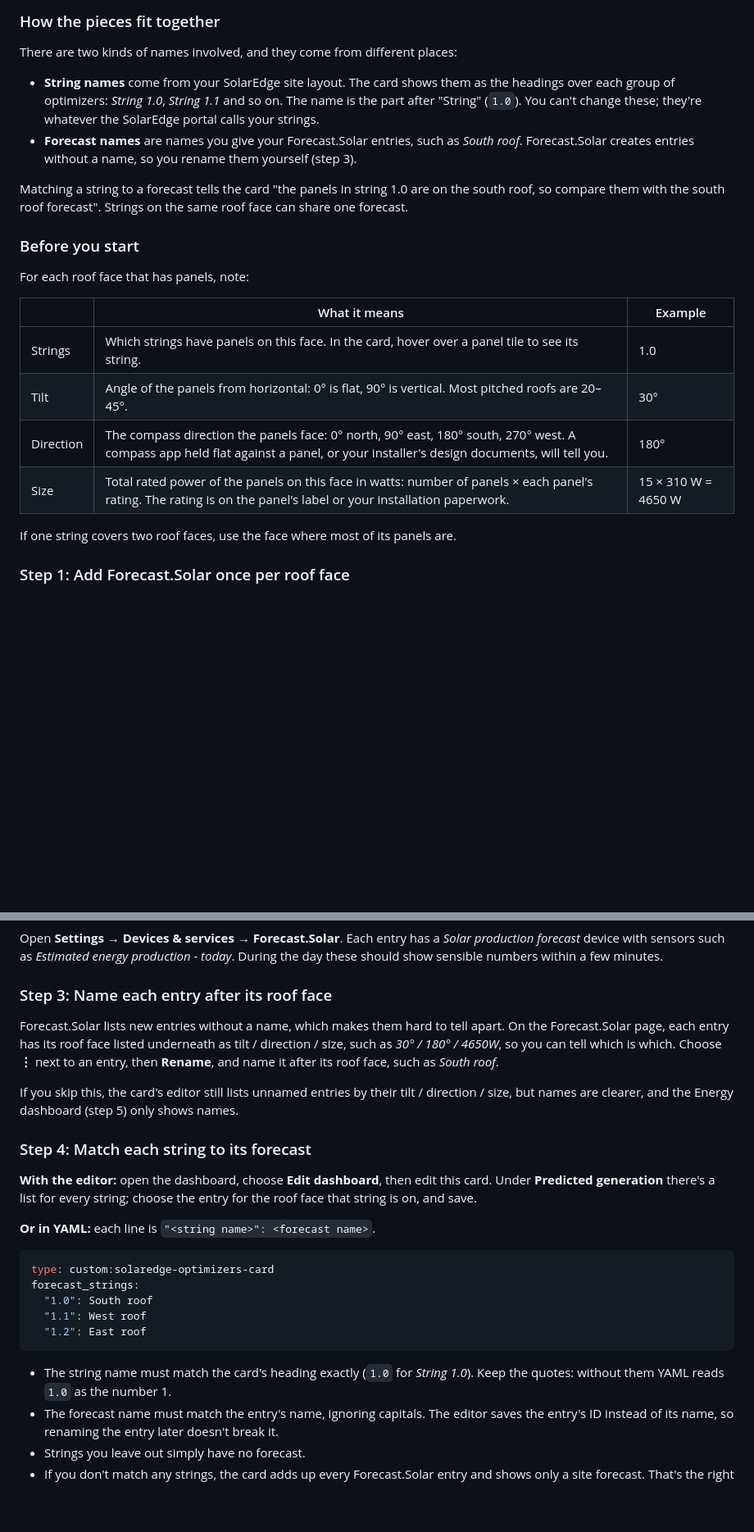
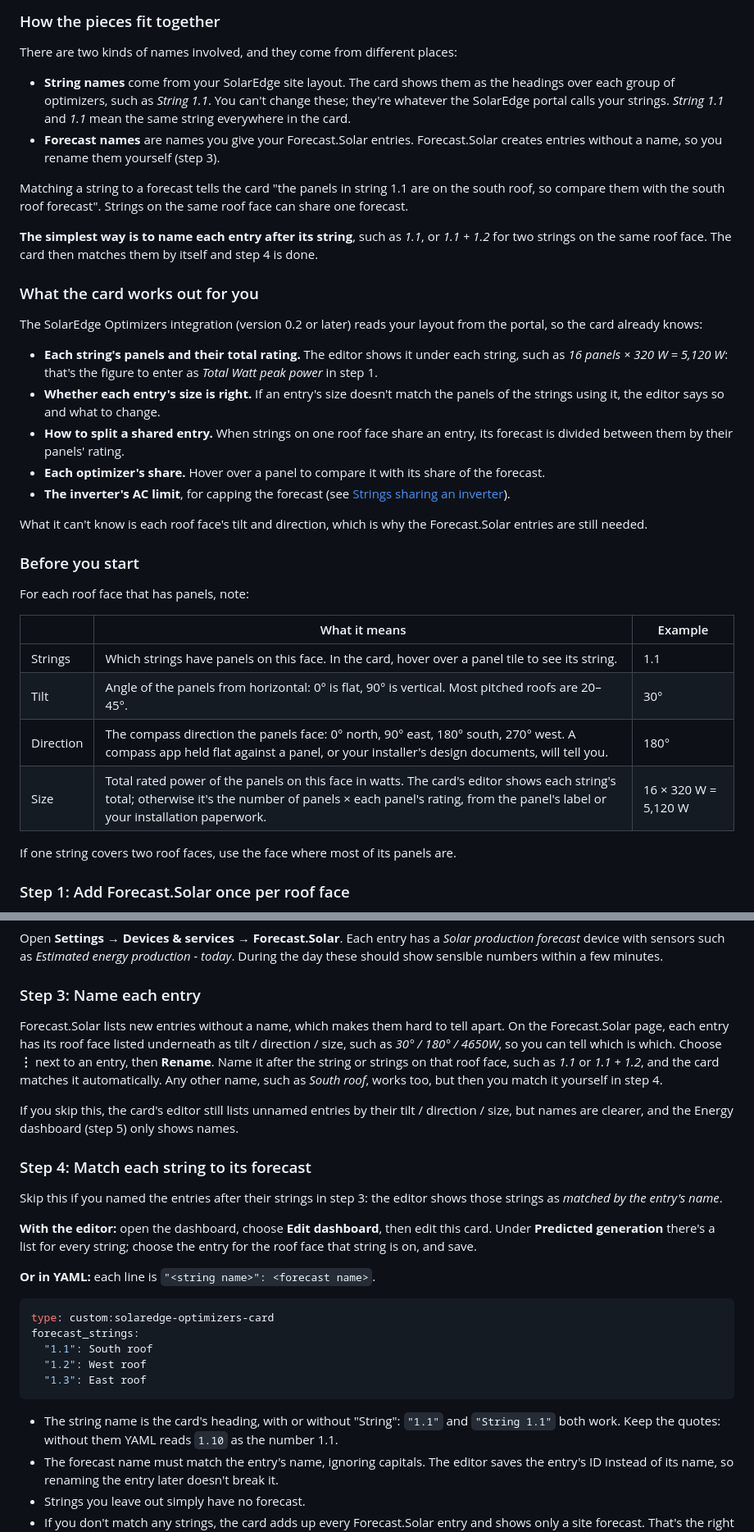
Before and after one commit to SharperThanThou/SolarEdge-Optimizers-Card, a Markdown page: README.md, 2 parts joined by grey strips. Shown at 82% size. Rendered like a GitHub page; blank space fills up the shorter version.

````diff
--- a/README.md
+++ b/README.md
@@ -108,16 +109,40 @@ card's *Forecast* figure says *Set up*; click it for a short explanation.
 There are two kinds of names involved, and they come from different places:
 
 - **String names** come from your SolarEdge site layout. The card shows them
-  as the headings over each group of optimizers: *String 1.0*, *String 1.1*
-  and so on. The name is the part after "String" (`1.0`). You can't change
-  these; they're whatever the SolarEdge portal calls your strings.
-- **Forecast names** are names you give your Forecast.Solar entries, such as
-  *South roof*. Forecast.Solar creates entries without a name, so you rename
-  them yourself (step 3).
+  as the headings over each group of optimizers, such as *String 1.1*. You
+  can't change these; they're whatever the SolarEdge portal calls your
+  strings. *String 1.1* and *1.1* mean the same string everywhere in the card.
+- **Forecast names** are names you give your Forecast.Solar entries.
+  Forecast.Solar creates entries without a name, so you rename them yourself
+  (step 3).
 
-Matching a string to a forecast tells the card "the panels in string 1.0 are
+Matching a string to a forecast tells the card "the panels in string 1.1 are
 on the south roof, so compare them with the south roof forecast". Strings on
 the same roof face can share one forecast.
+
+**The simplest way is to name each entry after its string**, such as *1.1*,
+or *1.1 + 1.2* for two strings on the same roof face. The card then matches
+them by itself and step 4 is done.
+
+### What the card works out for you
+
+The SolarEdge Optimizers integration (version 0.2 or later) reads your layout
+from the portal, so the card already knows:
+
+- **Each string's panels and their total rating.** The editor shows it under
+  each string, such as *16 panels × 320 W = 5,120 W*: that's the figure to
+  enter as *Total Watt peak power* in step 1.
+- **Whether each entry's size is right.** If an entry's size doesn't match
+  the panels of the strings using it, the editor says so and what to change.
+- **How to split a shared entry.** When strings on one roof face share an
+  entry, its forecast is divided between them by their panels' rating.
+- **Each optimizer's share.** Hover over a panel to compare it with its share
+  of the forecast.
+- **The inverter's AC limit**, for capping the forecast (see
+  [Strings sharing an inverter](#strings-sharing-an-inverter)).
+
+What it can't know is each roof face's tilt and direction, which is why the
+Forecast.Solar entries are still needed.
 
 ### Before you start
 
@@ -125,10 +150,10 @@ For each roof face that has panels, note:
 
 | | What it means | Example |
 | --- | --- | --- |
-| Strings | Which strings have panels on this face. In the card, hover over a panel tile to see its string. | 1.0 |
+| Strings | Which strings have panels on this face. In the card, hover over a panel tile to see its string. | 1.1 |
 | Tilt | Angle of the panels from horizontal: 0° is flat, 90° is vertical. Most pitched roofs are 20–45°. | 30° |
 | Direction | The compass direction the panels face: 0° north, 90° east, 180° south, 270° west. A compass app held flat against a panel, or your installer's design documents, will tell you. | 180° |
-| Size | Total rated power of the panels on this face in watts: number of panels × each panel's rating. The rating is on the panel's label or your installation paperwork. | 15 × 310 W = 4650 W |
+| Size | Total rated power of the panels on this face in watts. The card's editor shows each string's total; otherwise it's the number of panels × each panel's rating, from the panel's label or your installation paperwork. | 16 × 320 W = 5,120 W |
 
 If one string covers two roof faces, use the face where most of its panels
 are.
@@ -164,19 +189,24 @@ Open **Settings → Devices & services → Forecast.Solar**. Each entry has a
 production - today*. During the day these should show sensible numbers within
 a few minutes.
 
-### Step 3: Name each entry after its roof face
+### Step 3: Name each entry
 
 Forecast.Solar lists new entries without a name, which makes them hard to
 tell apart. On the Forecast.Solar page, each entry has its roof face listed
 underneath as tilt / direction / size, such as *30° / 180° / 4650W*, so you
-can tell which is which. Choose **⋮** next to an entry, then **Rename**, and
-name it after its roof face, such as *South roof*.
+can tell which is which. Choose **⋮** next to an entry, then **Rename**.
+Name it after the string or strings on that roof face, such as *1.1* or
+*1.1 + 1.2*, and the card matches it automatically. Any other name, such as
+*South roof*, works too, but then you match it yourself in step 4.
 
 If you skip this, the card's editor still lists unnamed entries by their tilt
 / direction / size, but names are clearer, and the Energy dashboard (step 5)
 only shows names.
 
 ### Step 4: Match each string to its forecast
+
+Skip this if you named the entries after their strings in step 3: the editor
+shows those strings as *matched by the entry's name*.
 
 **With the editor:** open the dashboard, choose **Edit dashboard**, then edit
 this card. Under **Predicted generation** there's a list for every string;
@@ -187,13 +217,14 @@ choose the entry for the roof face that string is on, and save.
 ```yaml
 type: custom:solaredge-optimizers-card
 forecast_strings:
-  "1.0": South roof
-  "1.1": West roof
-  "1.2": East roof
+  "1.1": South roof
+  "1.2": West roof
+  "1.3": East roof
 ```
 
-- The string name must match the card's heading exactly (`1.0` for *String
-  1.0*). Keep the quotes: without them YAML reads `1.0` as the number 1.
+- The string name is the card's heading, with or without "String": `"1.1"`
+  and `"String 1.1"` both work. Keep the quotes: without them YAML reads
+  `1.10` as the number 1.1.
 - The forecast name must match the entry's name, ignoring capitals. The editor
   saves the entry's ID instead of its name, so renaming the entry later
   doesn't break it.
````
Also changed, not shown: other parts of README.md (+7 -4 lines), docs/screenshot-lcars.png, docs/screenshot.png, 2 other files.
